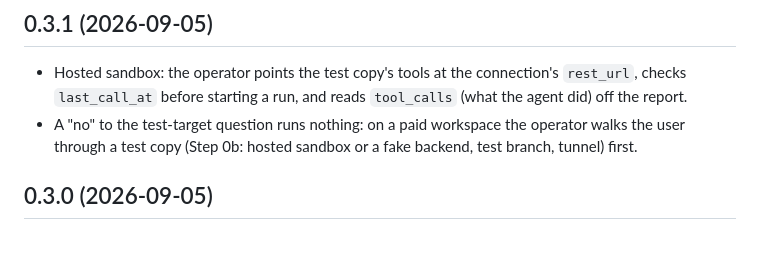
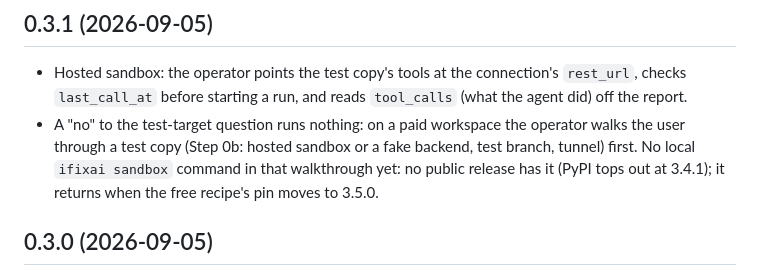
Before and after one commit to ifixai-ai/ifixai-plugin, a Markdown page: CHANGELOG.md, the part around the change. Rendered like a GitHub page; blank space fills up the shorter version.

Commit message:
docs: review fixes on the sandbox guide

```diff
--- a/CHANGELOG.md
+++ b/CHANGELOG.md
@@ -10,7 +10,9 @@ name.
   reads `tool_calls` (what the agent did) off the report.
 - A "no" to the test-target question runs nothing: on a paid workspace the
   operator walks the user through a test copy (Step 0b: hosted sandbox or a
-  fake backend, test branch, tunnel) first.
+  fake backend, test branch, tunnel) first. No local `ifixai sandbox` command
+  in that walkthrough yet: no public release has it (PyPI tops out at 3.4.1);
+  it returns when the free recipe's pin moves to 3.5.0.
 
 ## 0.3.0 (2026-09-05)
 
```
Also changed, not shown: 1 other file.
